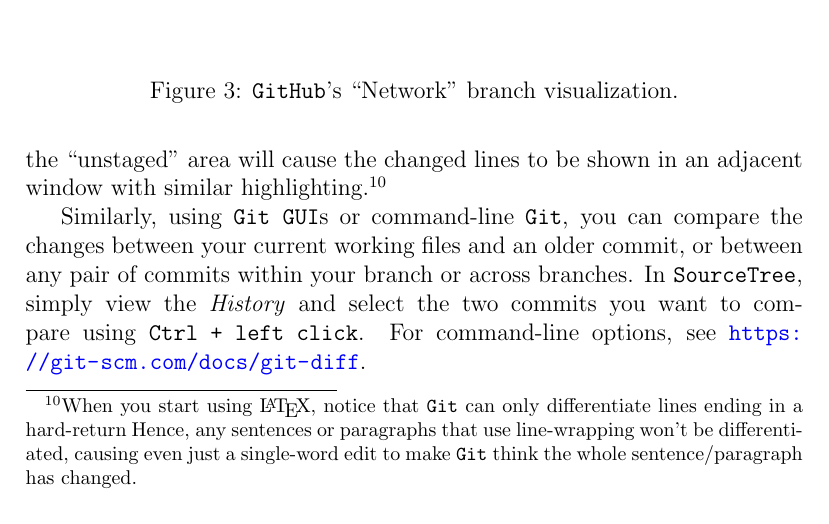
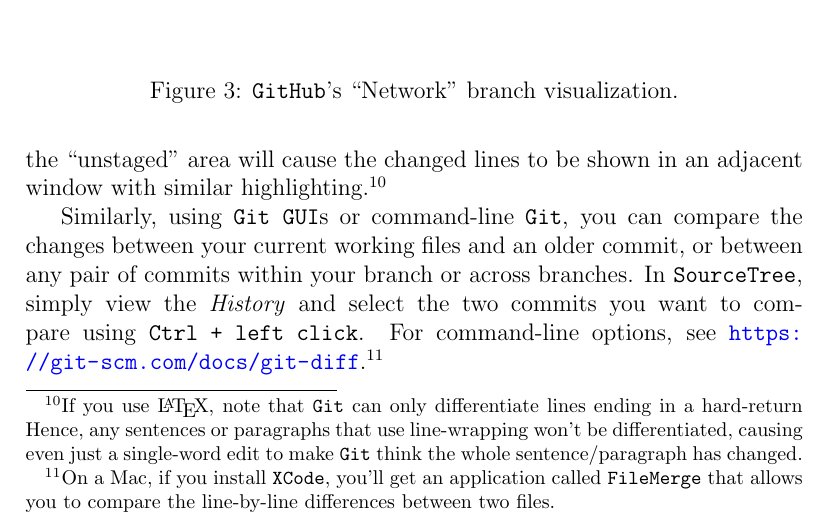
Before and after one commit to analyticalworkflows/TeachingMaterials, a LaTeX document (classes/VersionControl_Git_part_2/tex/Git_Part2.tex): part of page 7 of 15, cut so that both start at the same text. Compiled offline with pdfLaTeX.

Commit message:
Add diff tools to Git Part 2

```diff
--- a/classes/VersionControl_Git_part_2/tex/Git_Part2.tex
+++ b/classes/VersionControl_Git_part_2/tex/Git_Part2.tex
@@ -246,8 +246,8 @@ In \texttt{SourceTree} and most other \texttt{Git GUI}s,
 simply selecting the specific file in the ``unstaged'' area will cause the changed
 lines to be shown in an adjacent window with similar highlighting.
 \unskip
-\footnote{When you start using \LaTeX,
-	notice that \texttt{Git} can only differentiate lines ending in a hard-return
+\footnote{If you use  \LaTeX,
+	note that \texttt{Git} can only differentiate lines ending in a hard-return
 	Hence, any sentences or paragraphs that use line-wrapping won't be
 	differentiated, causing even just a single-word edit to make \texttt{Git} think
 	the whole sentence/paragraph has changed.}
@@ -257,7 +257,9 @@ the changes between your current working files and an older commit,
 or between any pair of commits within your branch or across branches.
 In \texttt{SourceTree}, simply view the \emph{History} and select the two commits you want to compare using \texttt{Ctrl + left click}.
 For command-line options, see \url{https://git-scm.com/docs/git-diff}.
-
+\unskip
+\footnote{
+On a Mac, if you install \texttt{XCode}, you'll get an application called \texttt{FileMerge} that allows you to compare the line-by-line differences between two files.}
 
 \subsection{\texttt{merge} for collapsing branches}
 
```
Also changed, not shown: classes/VersionControl_Git_part_2/tex/Git_Part2.pdf.
